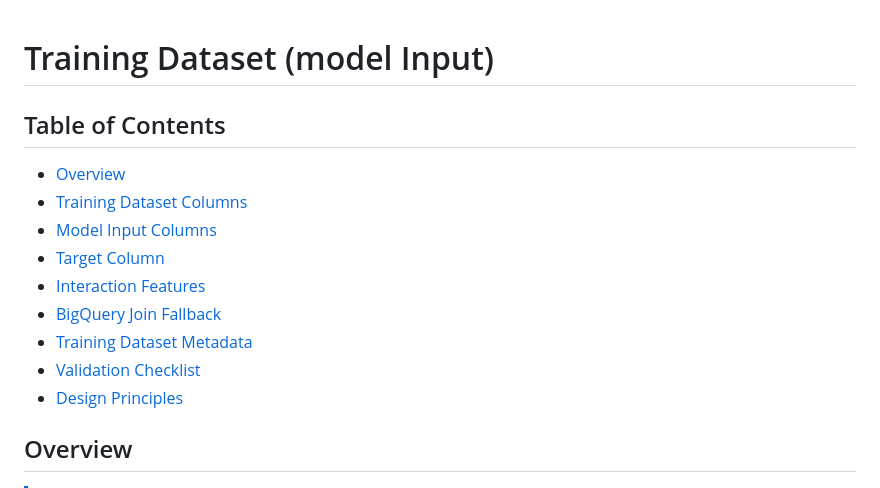
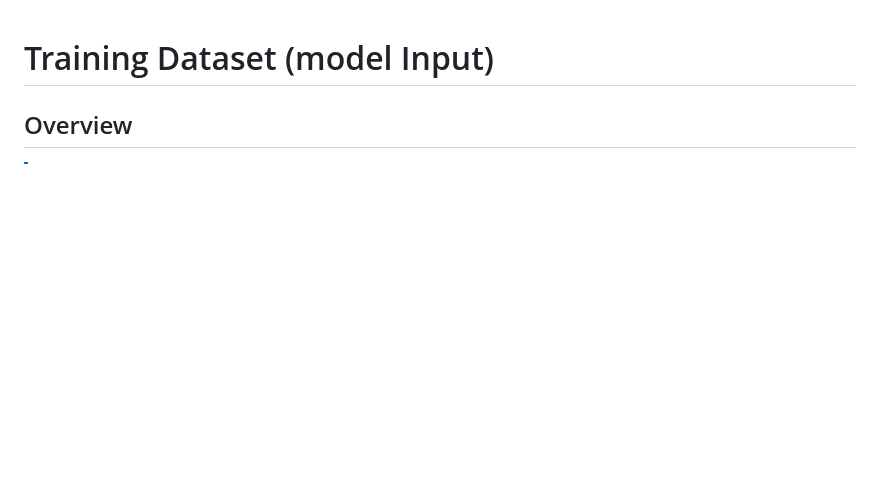
Before and after one commit to SKYAHO/Autoresearch, a Markdown page: docs/training-dataset.md, the part around one of its changes. Rendered like a GitHub page; blank space fills up the shorter version.

Commit message:
refactor: Clean up training dataset documentation
Removed the table of contents and several anchor tags from the training dataset documentation.

```diff
--- a/docs/training-dataset.md
+++ b/docs/training-dataset.md
@@ -1,18 +1,4 @@
 # Training Dataset (model Input)
-
-## Table of Contents
-
-- [Overview](#overview)
-- [Training Dataset Columns](#training-dataset-columns)
-- [Model Input Columns](#model-input-columns)
-- [Target Column](#target-column)
-- [Interaction Features](#interaction-features)
-- [BigQuery Join Fallback](#bigquery-join-fallback)
-- [Training Dataset Metadata](#training-dataset-metadata)
-- [Validation Checklist](#validation-checklist)
-- [Design Principles](#design-principles)
-
-<a id="overview"></a>
 
 ## Overview
 
```
Also changed, not shown: other parts of docs/training-dataset.md (+7 -13 lines).
